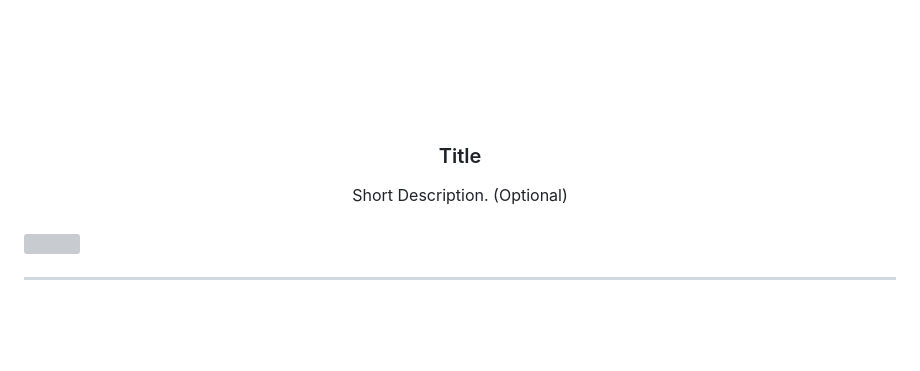
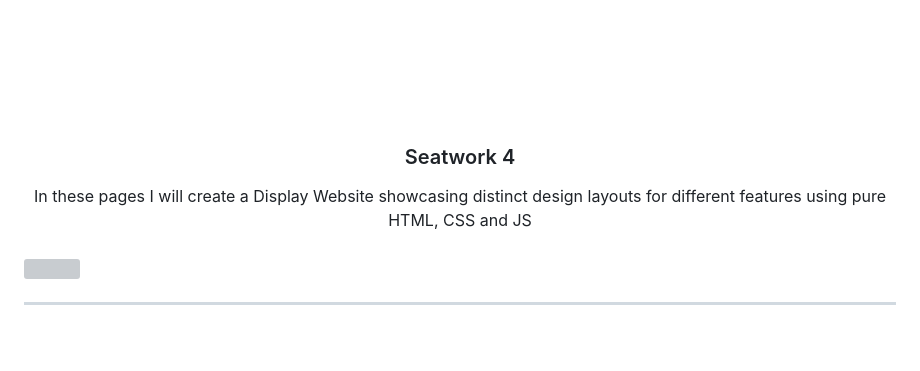
Before and after one commit to LeoGabonadaFIT/WD-GABONADA-S4, a Markdown page: readme.md, the part around one of its changes. Drawn GitHub-style; grey boxes are pictures that could not be loaded.

```diff
--- a/readme.md
+++ b/readme.md
@@ -9,11 +9,11 @@
     <img src="./assets/img/nyebe_white.png" alt="Nyebe" width="130" height="100">
   </a>
 <!-- TODO: Change Title to the name of the title of your Project -->
-  <h3 align="center">Title</h3>
+  <h3 align="center">Seatwork 4</h3>
 </div>
 <!-- TODO: Make a short description -->
 <div align="center">
-  Short Description. (Optional)
+  In these pages I will create a Display Website showcasing distinct design layouts for different features using pure HTML, CSS and JS
 </div>
 
 <br />
```
Also changed, not shown: other parts of readme.md (+1 -1 lines).
